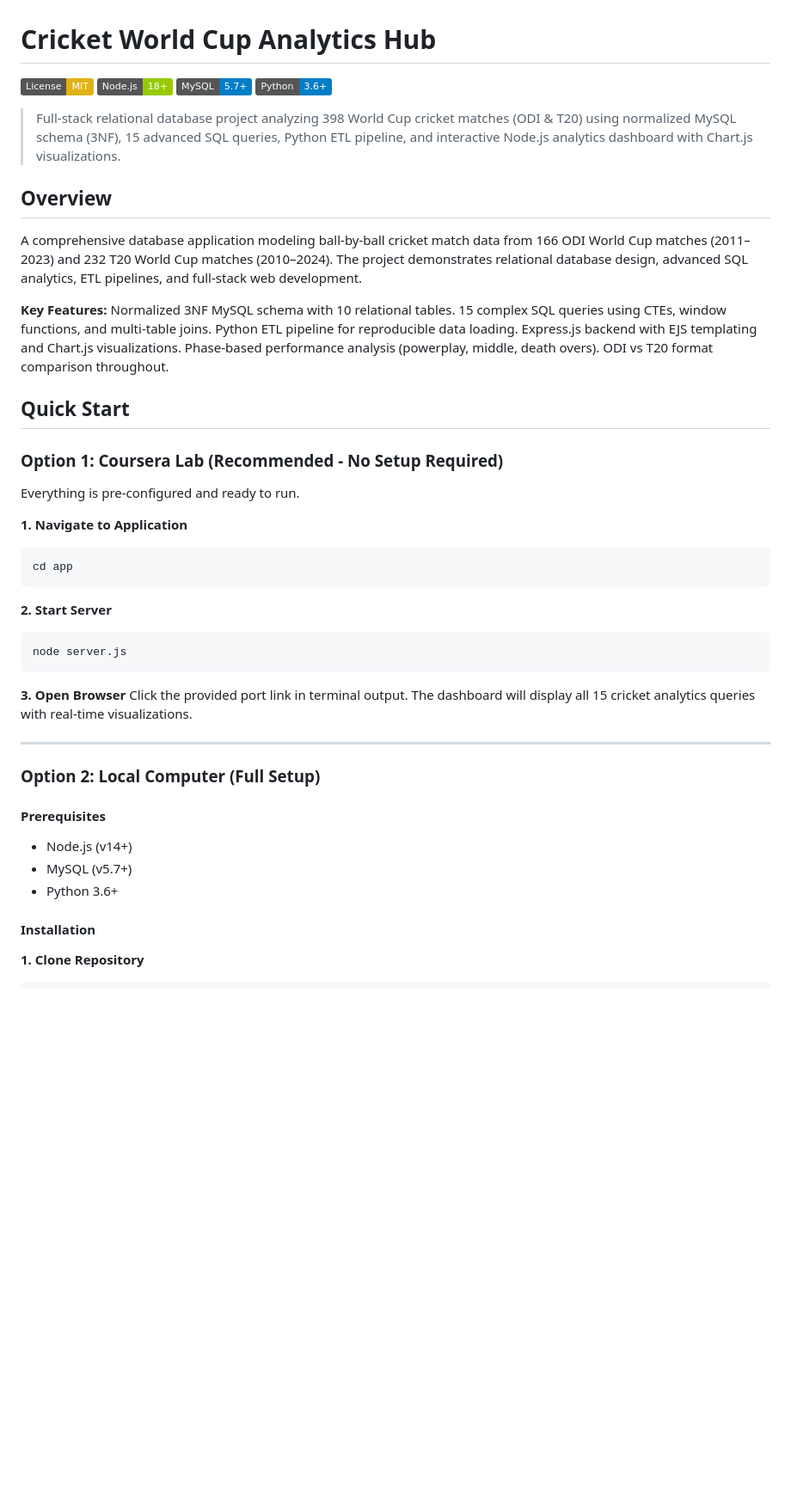
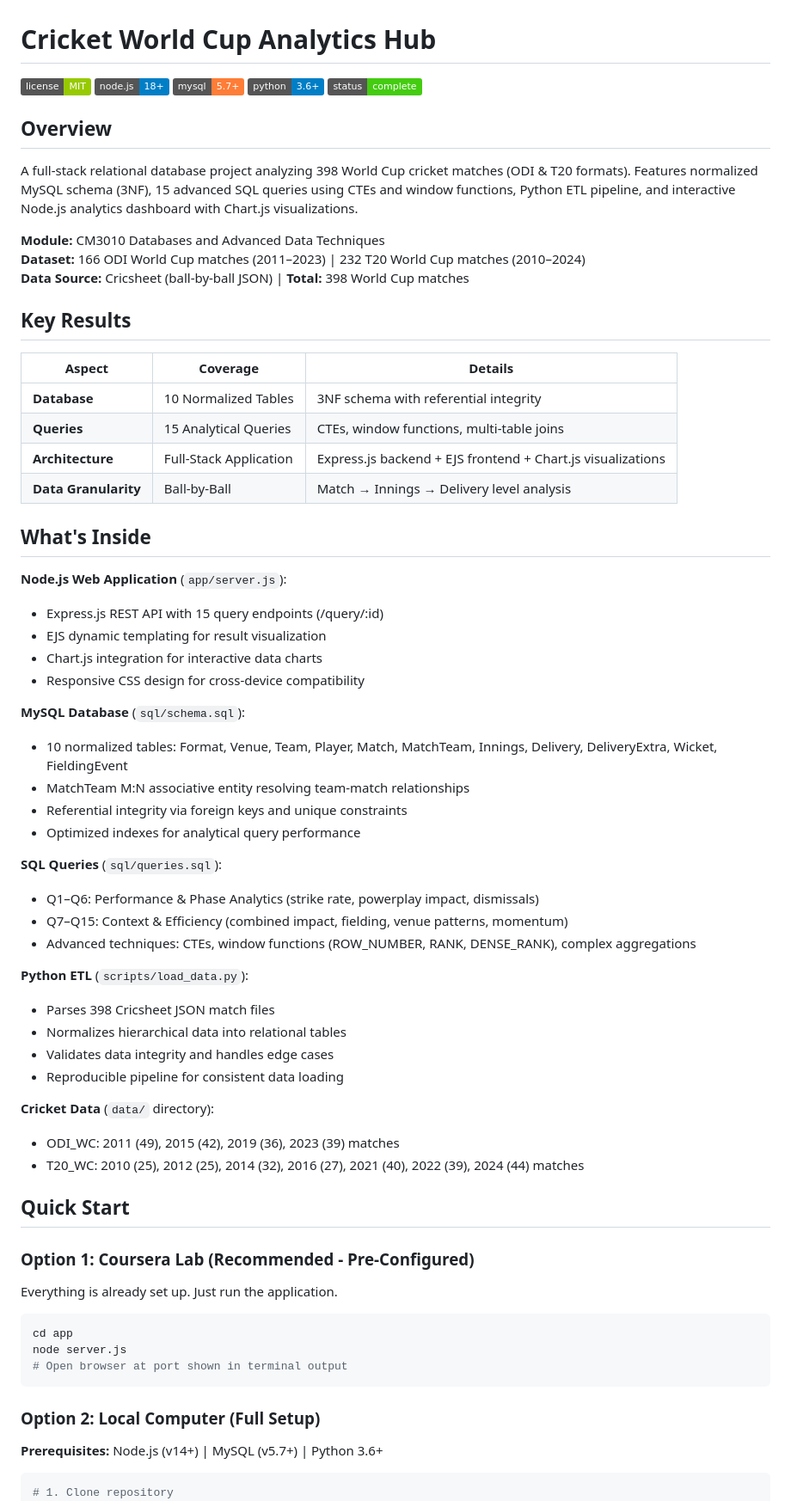
Before and after one commit to naveenlabs/Cricket-World-Cup-Analytics-Database, a Markdown page: README.md, the part around one of its changes. Shown at 86% size. Drawn GitHub-style; badges without logos; blank space fills up the shorter version.

````diff
--- a/README.md
+++ b/README.md
@@ -1,49 +1,74 @@
 # Cricket World Cup Analytics Hub
 
-[![License: MIT](https://img.shields.io/badge/License-MIT-yellow.svg)](https://opensource.org/licenses/MIT)
-[![Node.js](https://img.shields.io/badge/Node.js-18+-green.svg)](https://nodejs.org/)
-[![MySQL](https://img.shields.io/badge/MySQL-5.7+-blue.svg)](https://www.mysql.com/)
-[![Python](https://img.shields.io/badge/Python-3.6+-blue.svg)](https://www.python.org/)
-
-> Full-stack relational database project analyzing 398 World Cup cricket matches (ODI & T20) using normalized MySQL schema (3NF), 15 advanced SQL queries, Python ETL pipeline, and interactive Node.js analytics dashboard with Chart.js visualizations.
+[![License](https://img.shields.io/badge/license-MIT-green)]()
+[![Node.js](https://img.shields.io/badge/node.js-18+-blue)]()
+[![MySQL](https://img.shields.io/badge/mysql-5.7+-orange)]()
+[![Python](https://img.shields.io/badge/python-3.6+-blue)]()
+[![Status](https://img.shields.io/badge/status-complete-success)]()
 
 ## Overview
 
-A comprehensive database application modeling ball-by-ball cricket match data from 166 ODI World Cup matches (2011–2023) and 232 T20 World Cup matches (2010–2024). The project demonstrates relational database design, advanced SQL analytics, ETL pipelines, and full-stack web development.
+A full-stack relational database project analyzing 398 World Cup cricket matches (ODI & T20 formats). Features normalized MySQL schema (3NF), 15 advanced SQL queries using CTEs and window functions, Python ETL pipeline, and interactive Node.js analytics dashboard with Chart.js visualizations.
 
-**Key Features:** Normalized 3NF MySQL schema with 10 relational tables. 15 complex SQL queries using CTEs, window functions, and multi-table joins. Python ETL pipeline for reproducible data loading. Express.js backend with EJS templating and Chart.js visualizations. Phase-based performance analysis (powerplay, middle, death overs). ODI vs T20 format comparison throughout.
+**Module:** CM3010 Databases and Advanced Data Techniques
+**Dataset:** 166 ODI World Cup matches (2011–2023) | 232 T20 World Cup matches (2010–2024)
+**Data Source:** Cricsheet (ball-by-ball JSON) | **Total:** 398 World Cup matches
+
+## Key Results
+
+| Aspect | Coverage | Details |
+|--------|----------|---------|
+| **Database** | 10 Normalized Tables | 3NF schema with referential integrity |
+| **Queries** | 15 Analytical Queries | CTEs, window functions, multi-table joins |
+| **Architecture** | Full-Stack Application | Express.js backend + EJS frontend + Chart.js visualizations |
+| **Data Granularity** | Ball-by-Ball | Match → Innings → Delivery level analysis |
+
+## What's Inside
+
+**Node.js Web Application** (`app/server.js`):
+- Express.js REST API with 15 query endpoints (/query/:id)
+- EJS dynamic templating for result visualization
+- Chart.js integration for interactive data charts
+- Responsive CSS design for cross-device compatibility
+
+**MySQL Database** (`sql/schema.sql`):
+- 10 normalized tables: Format, Venue, Team, Player, Match, MatchTeam, Innings, Delivery, DeliveryExtra, Wicket, FieldingEvent
+- MatchTeam M:N associative entity resolving team-match relationships
+- Referential integrity via foreign keys and unique constraints
+- Optimized indexes for analytical query performance
+
+**SQL Queries** (`sql/queries.sql`):
+- Q1–Q6: Performance & Phase Analytics (strike rate, powerplay impact, dismissals)
+- Q7–Q15: Context & Efficiency (combined impact, fielding, venue patterns, momentum)
+- Advanced techniques: CTEs, window functions (ROW_NUMBER, RANK, DENSE_RANK), complex aggregations
+
+**Python ETL** (`scripts/load_data.py`):
+- Parses 398 Cricsheet JSON match files
+- Normalizes hierarchical data into relational tables
+- Validates data integrity and handles edge cases
+- Reproducible pipeline for consistent data loading
+
+**Cricket Data** (`data/` directory):
+- ODI_WC: 2011 (49), 2015 (42), 2019 (36), 2023 (39) matches
+- T20_WC: 2010 (25), 2012 (25), 2014 (32), 2016 (27), 2021 (40), 2022 (39), 2024 (44) matches
 
 ## Quick Start
 
-### Option 1: Coursera Lab (Recommended - No Setup Required)
+### Option 1: Coursera Lab (Recommended - Pre-Configured)
 
-Everything is pre-configured and ready to run.
+Everything is already set up. Just run the application.
 
-**1. Navigate to Application**
 ```bash
 cd app
+node server.js
+# Open browser at port shown in terminal output
 ```
-
-**2. Start Server**
-```bash
-node server.js
-```
-
-**3. Open Browser**
-Click the provided port link in terminal output. The dashboard will display all 15 cricket analytics queries with real-time visualizations.
-
----
 
 ### Option 2: Local Computer (Full Setup)
 
-#### Prerequisites
-- Node.js (v14+)
-- MySQL (v5.7+)
-- Python 3.6+
+**Prerequisites:** Node.js (v14+) | MySQL (v5.7+) | Python 3.6+
 
-#### Installation
-
-**1. Clone Repository**
 ```bash
+# 1. Clone repository
 git clone https://github.com/naveenlabs/Cricket-World-Cup-Analytics-Database.git
 cd Cricket-World-Cup-Analytics-Database
````
Also changed, not shown: other parts of README.md (+79 -102 lines).
